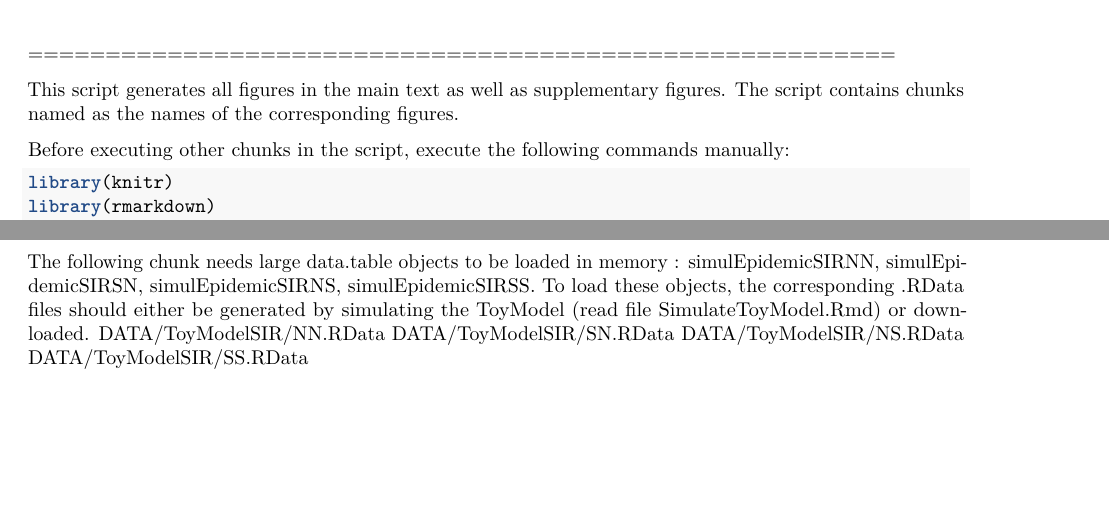
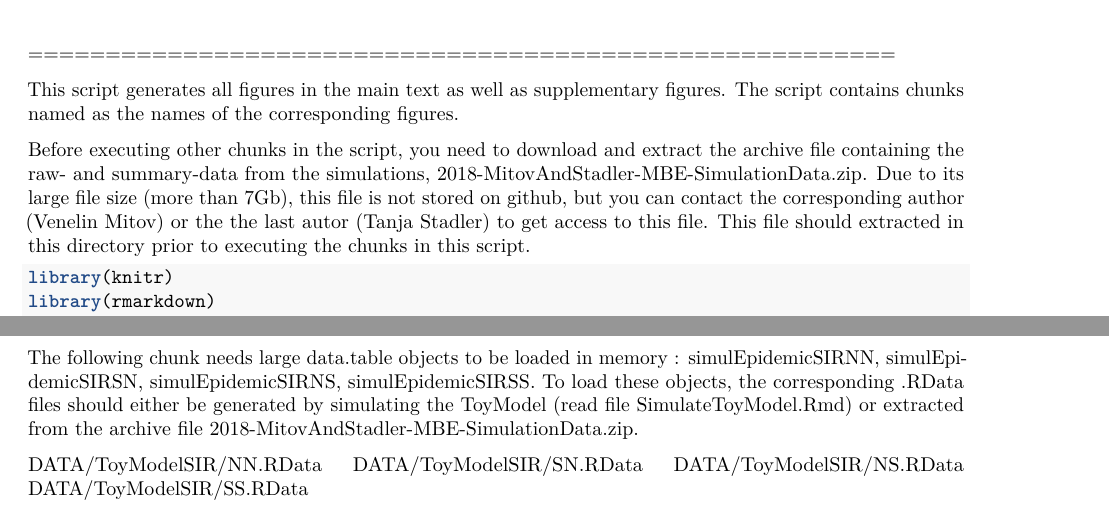
Before and after one commit to venelin/Estimating-Pathogen-Trait-Heritability, an R Markdown document (GenerateFigures.Rmd): two parts of pages 1 and 4 of 6, joined at a grey line, cut so that both start at the same text, the shorter picture padded with empty space. Rendered offline with R 4.5, knitr and Pandoc, then LaTeX, with nearby package versions; code that draws random numbers runs with fixed seeds of ours; some code elsewhere in the file could not run offline.

Commit message:
Updated instructions for download/extraction of the the binary data needed to generate the figures.

````diff
--- a/GenerateFigures.Rmd
+++ b/GenerateFigures.Rmd
@@ -7,10 +7,12 @@ output: pdf_document
 
 ========================================================
 
-This script generates all figures in the main text as well as supplementary figures. The script contains chunks named as the names of the corresponding
-figures.
-
-Before executing other chunks in the script, execute the following commands manually:
+This script generates all figures in the main text as well as supplementary figures. The script contains chunks named as the names of the corresponding figures.
+
+Before executing other chunks in the script, you need to download and extract the archive file containing the raw- and summary-data from the simulations, 2018-MitovAndStadler-MBE-SimulationData.zip. Due to its large file size (more than 7Gb), this file is not stored on github, but you can contact the corresponding author (Venelin Mitov) or the the last autor (Tanja Stadler) to get access to this file.
+This file should extracted in this directory prior to executing the chunks in this script.
+
+
 ```{r execute-script, eval=TRUE}
 library(knitr)
 library(rmarkdown)
@@ -673,7 +675,8 @@ plgr
 
 ## Fig S7 Plotting correlation decay as a function of tau
 The following chunk needs large data.table objects to be loaded in
-memory : simulEpidemicSIRNN, simulEpidemicSIRSN, simulEpidemicSIRNS, simulEpidemicSIRSS. To load these objects, the corresponding .RData files should either be generated by simulating the ToyModel (read file SimulateToyModel.Rmd) or downloaded.
+memory : simulEpidemicSIRNN, simulEpidemicSIRSN, simulEpidemicSIRNS, simulEpidemicSIRSS. To load these objects, the corresponding .RData files should either be generated by simulating the ToyModel (read file SimulateToyModel.Rmd) or extracted from the archive file 2018-MitovAndStadler-MBE-SimulationData.zip.
+
 DATA/ToyModelSIR/NN.RData
 DATA/ToyModelSIR/SN.RData
 DATA/ToyModelSIR/NS.RData
````
Also changed, not shown: README.md.
